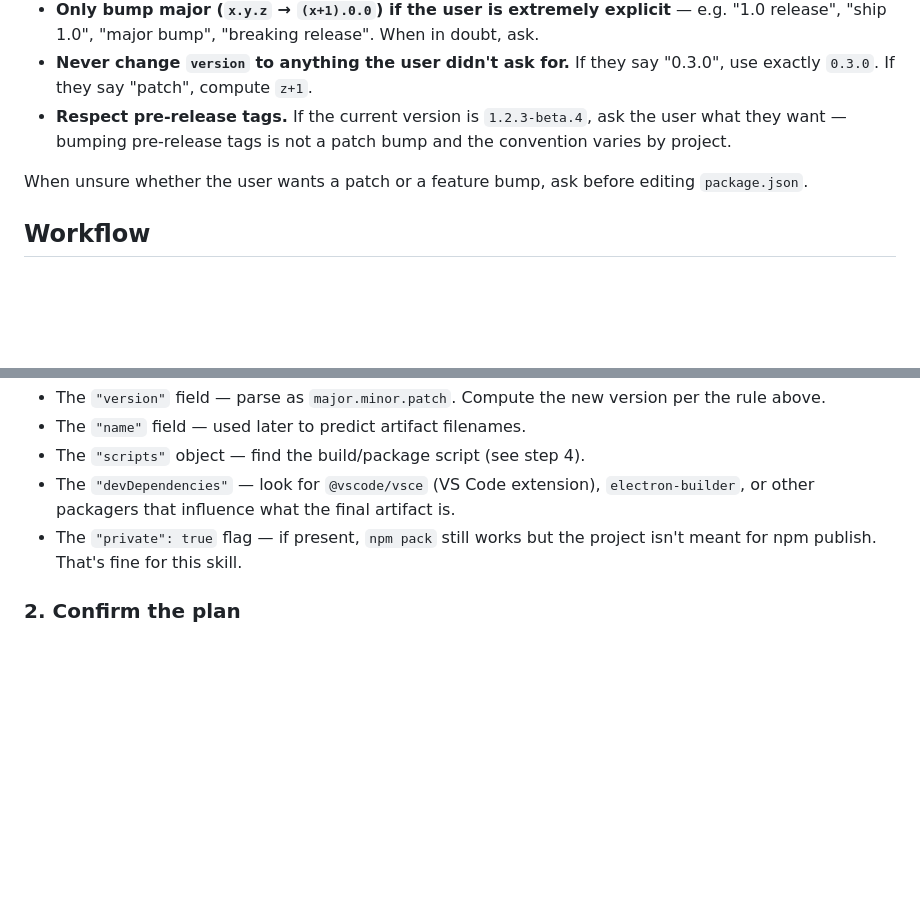
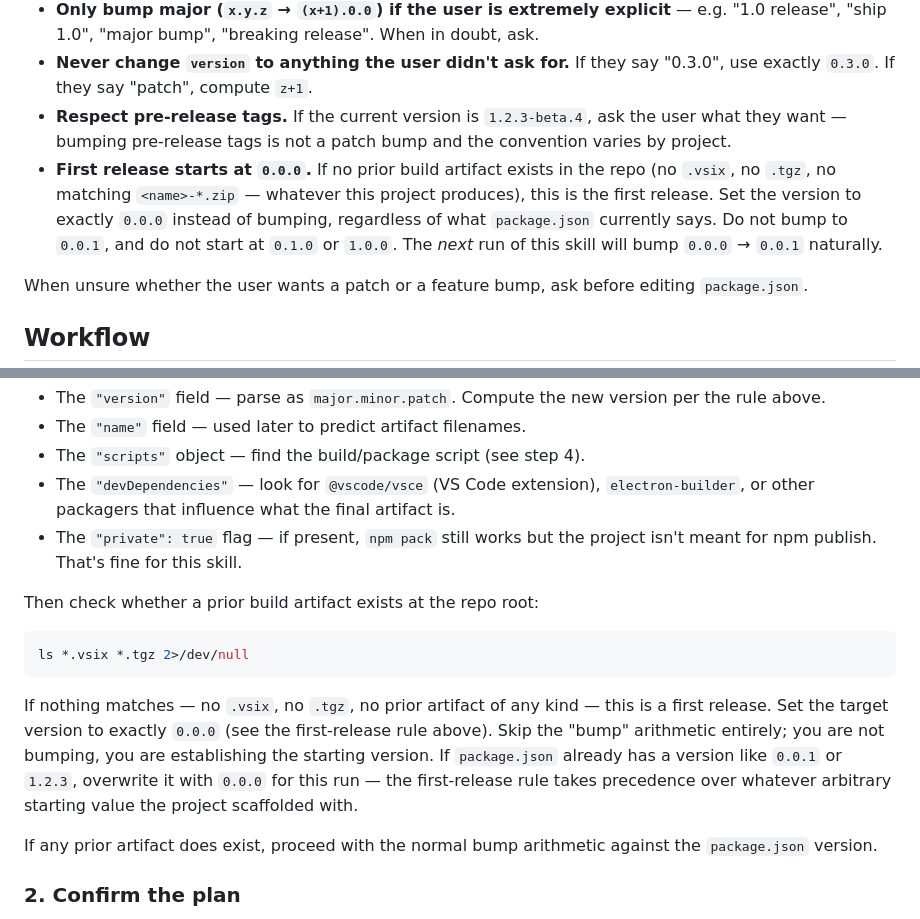
Before and after one commit to 25d-228/skill-files, a Markdown page: node-release-patch/SKILL.md, 2 parts joined by grey strips. Drawn GitHub-style; blank space fills up the shorter version.

Commit message:
Add first-release rule to node-release-patch skill
Handles the case where the skill runs on a project that has never
produced a build artifact. Previously the skill would happily bump
whatever starting version the project scaffolded with (often 1.0.0
or 0.0.1), which lies about release history — a project with no
prior builds has no releases to bump from.

On first run (no .vsix, .tgz, or other artifact at the repo root),
pin the version to 0.0.0 instead of bumping. The next run then
bumps 0.0.0 → 0.0.1 naturally, and release history starts at the
true beginning.

````diff
--- a/node-release-patch/SKILL.md
+++ b/node-release-patch/SKILL.md
@@ -17,6 +17,7 @@ This skill is generic — it works for plain npm packages, VS Code extensions, C
 - **Only bump major (`x.y.z` → `(x+1).0.0`) if the user is extremely explicit** — e.g. "1.0 release", "ship 1.0", "major bump", "breaking release". When in doubt, ask.
 - **Never change `version` to anything the user didn't ask for.** If they say "0.3.0", use exactly `0.3.0`. If they say "patch", compute `z+1`.
 - **Respect pre-release tags.** If the current version is `1.2.3-beta.4`, ask the user what they want — bumping pre-release tags is not a patch bump and the convention varies by project.
+- **First release starts at `0.0.0`.** If no prior build artifact exists in the repo (no `.vsix`, no `.tgz`, no matching `<name>-*.zip` — whatever this project produces), this is the first release. Set the version to exactly `0.0.0` instead of bumping, regardless of what `package.json` currently says. Do not bump to `0.0.1`, and do not start at `0.1.0` or `1.0.0`. The *next* run of this skill will bump `0.0.0` → `0.0.1` naturally.
 
 When unsure whether the user wants a patch or a feature bump, ask before editing `package.json`.
 
@@ -35,6 +36,16 @@ Read `package.json`. Note:
 - The `"scripts"` object — find the build/package script (see step 4).
 - The `"devDependencies"` — look for `@vscode/vsce` (VS Code extension), `electron-builder`, or other packagers that influence what the final artifact is.
 - The `"private": true` flag — if present, `npm pack` still works but the project isn't meant for npm publish. That's fine for this skill.
+
+Then check whether a prior build artifact exists at the repo root:
+
+```bash
+ls *.vsix *.tgz 2>/dev/null
+```
+
+If nothing matches — no `.vsix`, no `.tgz`, no prior artifact of any kind — this is a first release. Set the target version to exactly `0.0.0` (see the first-release rule above). Skip the "bump" arithmetic entirely; you are not bumping, you are establishing the starting version. If `package.json` already has a version like `0.0.1` or `1.2.3`, overwrite it with `0.0.0` for this run — the first-release rule takes precedence over whatever arbitrary starting value the project scaffolded with.
+
+If any prior artifact does exist, proceed with the normal bump arithmetic against the `package.json` version.
 
 ### 2. Confirm the plan
 
````
